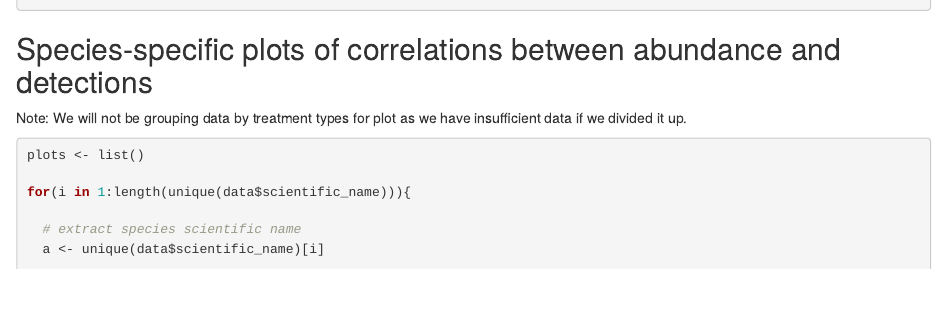
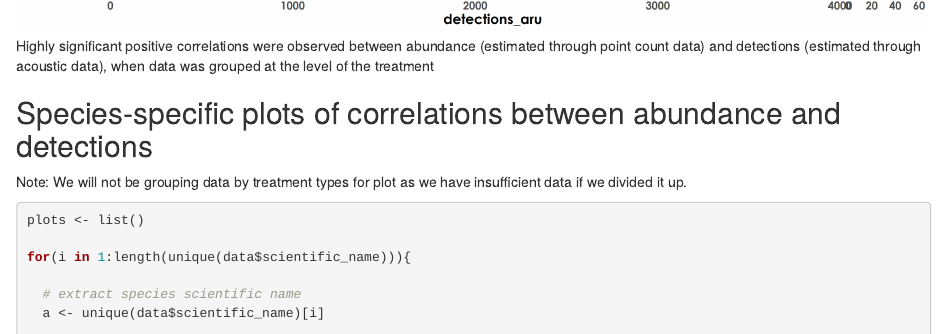
Before and after one commit to vjjan91/pointCount-Acoustics, an R Markdown document (04_abundance-detections.Rmd): the page in a window 1100 px wide, from 3570 px down before the commit and from 4590 px down after it. Rendered offline with R 4.5, knitr and Pandoc, with nearby package versions.

Commit message:
add plot for readable version

````diff
--- a/04_abundance-detections.Rmd
+++ b/04_abundance-detections.Rmd
@@ -126,7 +126,7 @@ ggsave(fig_abund_detec_group, filename = "figs/fig_abundance_vs_detections_group
 dev.off()
 ```
 
-
+![Highly significant positive correlations were observed between abundance (estimated through point count data) and detections (estimated through acoustic data), when data was grouped at the level of the treatment](figs/fig_abundance_vs_detections_grouped.png)
 
 ## Species-specific plots of correlations between abundance and detections
 
````
